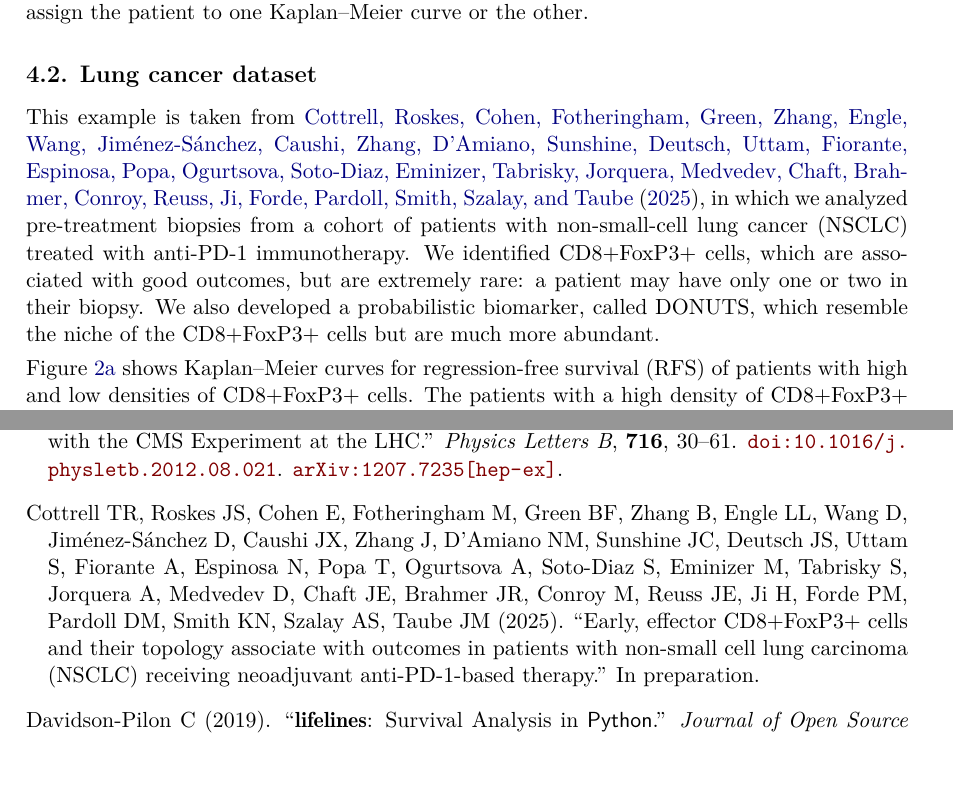
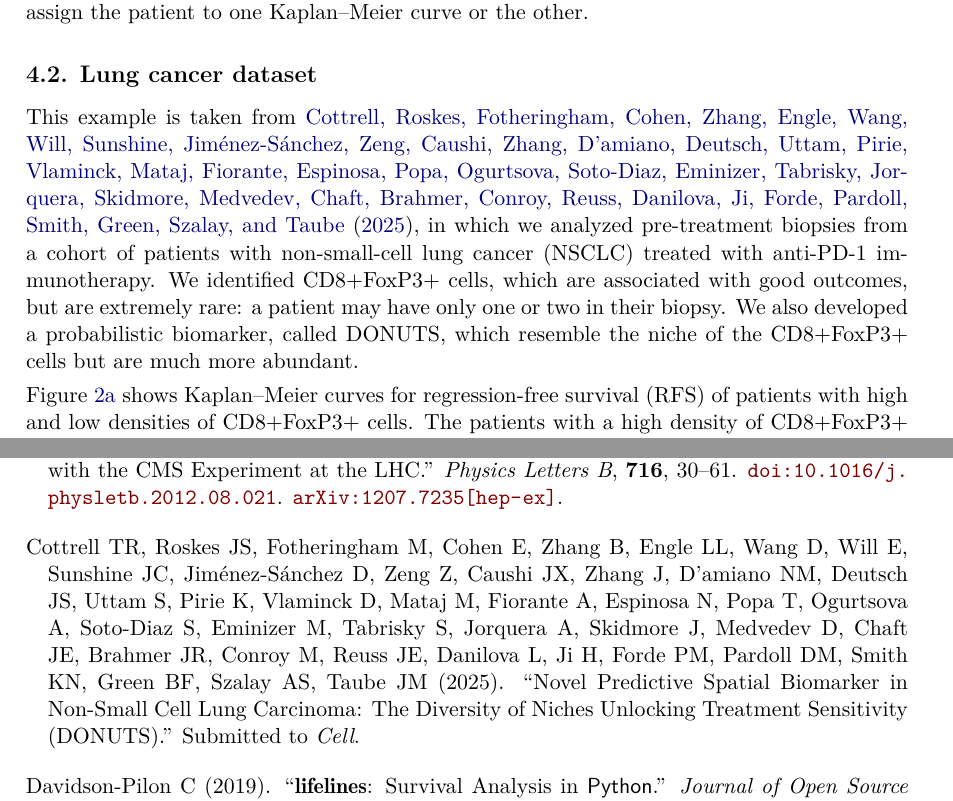
Before and after one commit to AstroPathJHU/KoMbine, a LaTeX document (docs/08_kaplan_meier_paper.tex, which reads docs/08_kaplan_meier_paper.bib): two parts of pages 6 and 11 of 14, joined at a grey line, cut so that both start at the same text, the shorter picture padded with empty space. Compiled offline with pdfLaTeX.

Commit message:
donuts paper reference update

```diff
--- a/docs/08_kaplan_meier_paper.bib
+++ b/docs/08_kaplan_meier_paper.bib
@@ -104,7 +104,7 @@
   publisher={Courier Corporation}
 }
 
-@article{AstroPathLung,
-        author = {Tricia R. Cottrell and Jeffrey S. Roskes and Emily Cohen and Michael Fotheringham and Benjamin F. Green and Boyang Zhang and Logan L. Engle and Daphne Wang and Daniel Jim\'enez-S\'anchez and Justina X. Caushi and Jiajia Zhang and Nina M. D'Amiano and Joel C. Sunshine and Julie S. Deutsch and Sonali Uttam and Alexa Fiorante and Nicole Espinosa and Teodora Popa and Aleksandra Ogurtsova and Sigfredo Soto-Diaz and Margaret Eminizer and Samuel Tabrisky and Andrew Jorquera and Dmitry Medvedev and Jamie E. Chaft and Julie R. Brahmer and Michael Conroy and Joshua E. Reuss and Hongkai Ji and Patrick M. Forde and Drew M. Pardoll and Kellie N. Smith and Alexander S. Szalay and Janis M. Taube},
-        title = {Early, effector {CD8+FoxP3+} cells and their topology associate with outcomes in patients with non-small cell lung carcinoma ({NSCLC}) receiving neoadjuvant anti-{PD}-1-based therapy},
+@unpublished{DONUTS,
+        author = {Tricia R. Cottrell and Jeffrey S. Roskes and Michael Fotheringham and Emily Cohen and Boyang Zhang and Logan L. Engle and Daphne Wang and Elizabeth Will and Joel C. Sunshine and Daniel Jim\'enez-S\'anchez and Zhen Zeng and Justina X. Caushi and Jiajia Zhang and Nina M. D'amiano and Julie S. Deutsch and Sonali Uttam and Katie Pirie and Darah Vlaminck and Michelle Mataj and Alexa Fiorante and Nicole Espinosa and Teodora Popa and Aleksandra Ogurtsova and Sigfredo Soto-Diaz and Margaret Eminizer and Samuel Tabrisky and Andrew Jorquera and Jonathan Skidmore and Dmitry Medvedev and Jamie E. Chaft and Julie R. Brahmer and Michael Conroy and Joshua E. Reuss and Ludmila Danilova and Hongkai Ji and Patrick M. Forde and Drew M. Pardoll and Kellie N. Smith and Benjamin F. Green and Alexander S. Szalay and Janis M. Taube},
+        title = {Novel Predictive Spatial Biomarker in Non-Small Cell Lung Carcinoma: The Diversity of Niches Unlocking Treatment Sensitivity (DONUTS)},
         year = 2025,
--- a/docs/08_kaplan_meier_paper.tex
+++ b/docs/08_kaplan_meier_paper.tex
@@ -211,7 +211,7 @@ This surprising result highlights the importance of the patient-wise uncertainti
 
 \subsection{Lung cancer dataset}
 
-This example is taken from \citet{AstroPathLung}, in which we analyzed pre-treatment biopsies from a cohort of patients with non-small-cell lung cancer (NSCLC) treated with anti-PD-1 immunotherapy.  We identified CD8+FoxP3+ cells, which are associated with good outcomes, but are extremely rare: a patient may have only one or two in their biopsy.  We also developed a probabilistic biomarker, called DONUTS, which resemble the niche of the CD8+FoxP3+ cells but are much more abundant.
+This example is taken from \citet{DONUTS}, in which we analyzed pre-treatment biopsies from a cohort of patients with non-small-cell lung cancer (NSCLC) treated with anti-PD-1 immunotherapy.  We identified CD8+FoxP3+ cells, which are associated with good outcomes, but are extremely rare: a patient may have only one or two in their biopsy.  We also developed a probabilistic biomarker, called DONUTS, which resemble the niche of the CD8+FoxP3+ cells but are much more abundant.
 
 \Cref{fig:lung-dataset-cells} shows \KM{} curves for regression-free survival (RFS) of patients with high and low densities of CD8+FoxP3+ cells.  The patients with a high density of CD8+FoxP3+ cells have better outcomes, as expected, but the error bands are large due to the high Poisson uncertainty in the number of CD8+FoxP3+ cells.  By contrast, \Cref{fig:lung-dataset-donuts} shows the \KM{} curves for RFS of patients with high and low densities of DONUTS\@.  The error bands are much smaller, as the DONUTS are much more abundant.
 
```
Also changed, not shown: docs/08_kaplan_meier_paper.bib (2 more changed lines).
